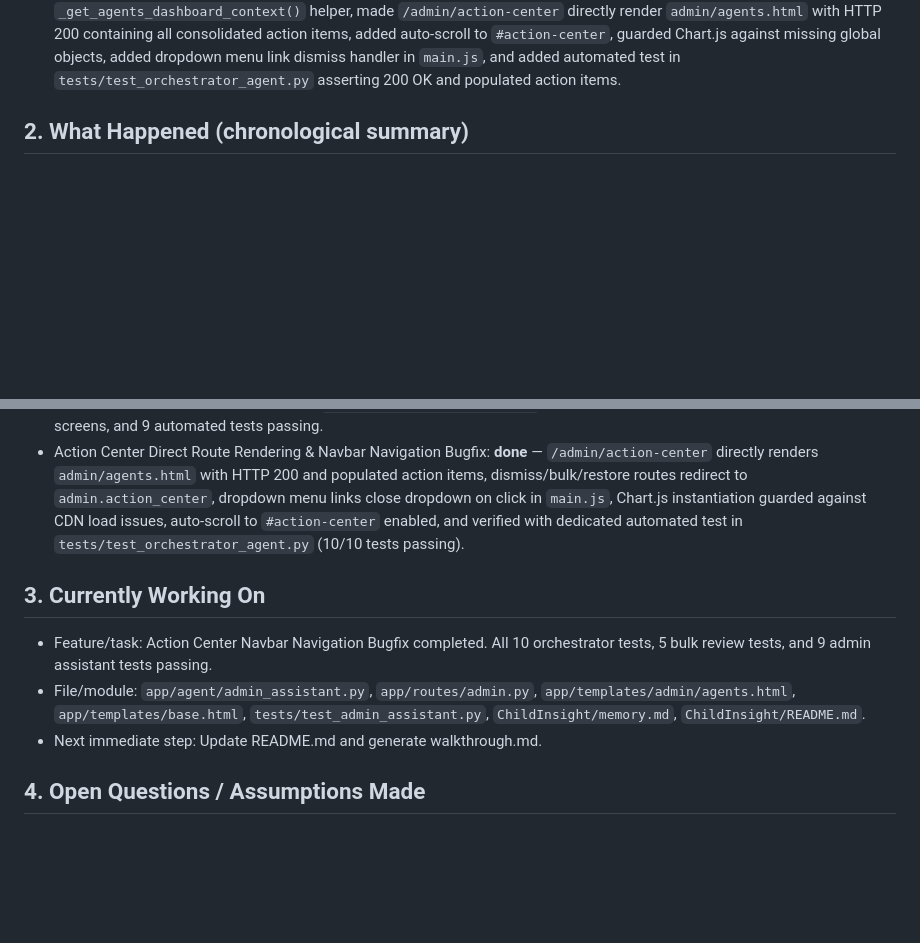
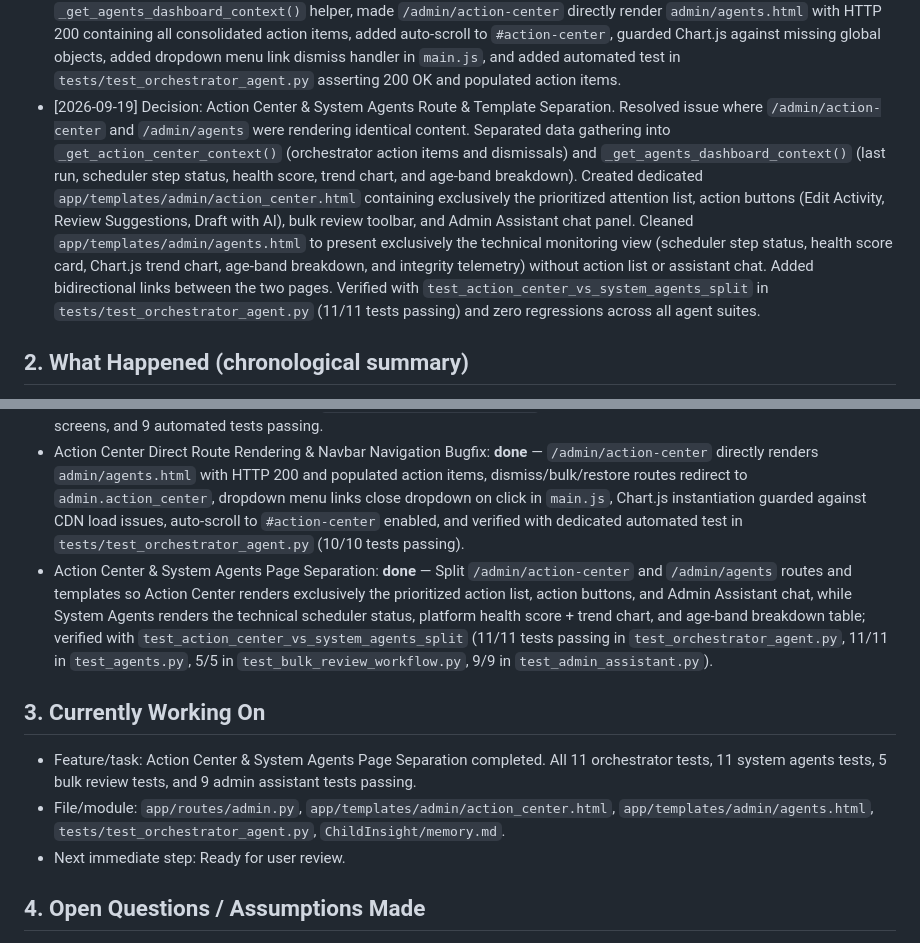
Before and after one commit to afzalmakvanaafzalmakvana-max/ChildInsight, a Markdown page: ChildInsight/memory.md, 2 parts joined by grey strips. GitHub-like rendering; blank space fills up the shorter version.

Commit message:
docs: update memory.md noting Action Center and System Agents page separation fix

```diff
--- a/ChildInsight/memory.md
+++ b/ChildInsight/memory.md
@@ -299,6 +299,7 @@ at the end of every phase/prompt so the next session (or the next prompt) has fu
 - Admin Wide Tables Responsiveness & Sticky Column Architecture: **done** — Built `.table-responsive-container` with styled scrollbars, `.admin-data-table` (`border-collapse: separate; border-spacing: 0;`), and `.col-sticky` (`position: sticky; left: 0; z-index: 2;` with opaque background in light and dark mode and shadow separator); merged Category badge into Activity Title cell to reduce horizontal footprint for 1366px-1920px viewports; applied sticky column and responsive container across all 6 admin data tables (`activities_list.html`, `users_list.html`, `categories_list.html`, `audit_logs.html`, `assignments.html`, `activity_questions.html`); added 7 automated tests in `tests/test_admin_table_responsiveness.py` (all passing).
 - [2026-09-18] Decision: Admin Assistant Agent (app/agent/admin_assistant.py) and Interactive Chat Guidance Panel implemented. Synthesizes real data gathered by the Orchestrator, Content Integrity, Platform Health, Content Suggestions, and Audit Logs agents. Strictly read-only: never executes database mutations (INSERT, UPDATE, DELETE). Refuses action requests ("fix it", "do it for me") with direct links to the appropriate admin pages. Surfaces proactive mistake-catching notes (empty categories, 0 questions, Case D untranslated activities, unassigned teachers) after admin actions. Interactive chat guidance panel added to Action Center page (/admin/agents#action-center). Verified with 9 dedicated automated tests in tests/test_admin_assistant.py and 30 full regression tests passing.
 - [2026-09-19] Decision: Action Center Direct Rendering & Navbar Navigation Bug Fix. Fixed issue where clicking "Action Center" in the admin navbar dropdown appeared unresponsive or empty. Root cause: `/admin/action-center` was issuing a 302 redirect to `/admin/agents#action-center`, causing browsers to ignore reload when already on `/admin/agents` while leaving the dropdown open, and Chart.js was unguarded against CDN load failures. Solution: Extracted shared `_get_agents_dashboard_context()` helper, made `/admin/action-center` directly render `admin/agents.html` with HTTP 200 containing all consolidated action items, added auto-scroll to `#action-center`, guarded Chart.js against missing global objects, added dropdown menu link dismiss handler in `main.js`, and added automated test in `tests/test_orchestrator_agent.py` asserting 200 OK and populated action items.
+- [2026-09-19] Decision: Action Center & System Agents Route & Template Separation. Resolved issue where `/admin/action-center` and `/admin/agents` were rendering identical content. Separated data gathering into `_get_action_center_context()` (orchestrator action items and dismissals) and `_get_agents_dashboard_context()` (last run, scheduler step status, health score, trend chart, and age-band breakdown). Created dedicated `app/templates/admin/action_center.html` containing exclusively the prioritized attention list, action buttons (Edit Activity, Review Suggestions, Draft with AI), bulk review toolbar, and Admin Assistant chat panel. Cleaned `app/templates/admin/agents.html` to present exclusively the technical monitoring view (scheduler step status, health score card, Chart.js trend chart, age-band breakdown, and integrity telemetry) without action list or assistant chat. Added bidirectional links between the two pages. Verified with `test_action_center_vs_system_agents_split` in `tests/test_orchestrator_agent.py` (11/11 tests passing) and zero regressions across all agent suites.
 
 ## 2. What Happened (chronological summary)
 - Multilingual System Agent Awareness (Hindi Translation Governance): **done** — Compliance Agent dual-language blacklist scanning, Content Integrity incomplete translation auditing, Content Suggestion translation gap heuristic grounded in exact DB child counts, Content Draft unified dual-language drafting with side-by-side admin review UI and atomic publishing, 9 dedicated tests passing with exact numerical equality assertions.
@@ -309,11 +310,12 @@ at the end of every phase/prompt so the next session (or the next prompt) has fu
 - Bulk Review Workflow in Orchestrator Action Center: **done** — Checkbox selection on Action Center list (`/admin/agents#action-center`) allowing multi-selection across related items; "Generate Drafts for Selected" producing $N$ in-memory unapproved drafts rendered together in `activity_bulk_draft_review.html` with strictly ZERO database auto-saves; on-page AJAX individual draft approval (`POST /admin/activities/ai-draft/publish`) preserving unapproved peers; "Dismiss Selected" bulk action decluttering view and marking suggestions as `STATUS_DISMISSED`; verified with 5 dedicated automated tests in `tests/test_bulk_review_workflow.py` and all regression suites passing.
 - Admin Assistant Agent & Action Center Guidance Panel: **done** — Strictly read-only advisory guide under `app/agent/admin_assistant.py`, conversational answering using ONLY real gathered data (zero hallucinated numbers), polite action request refusal with deep links, proactive mistake-catching on category/activity/user changes, interactive chat panel with suggested quick prompts on `/admin/agents#action-center`, inline assistant note rendering across admin screens, and 9 automated tests passing.
 - Action Center Direct Route Rendering & Navbar Navigation Bugfix: **done** — `/admin/action-center` directly renders `admin/agents.html` with HTTP 200 and populated action items, dismiss/bulk/restore routes redirect to `admin.action_center`, dropdown menu links close dropdown on click in `main.js`, Chart.js instantiation guarded against CDN load issues, auto-scroll to `#action-center` enabled, and verified with dedicated automated test in `tests/test_orchestrator_agent.py` (10/10 tests passing).
+- Action Center & System Agents Page Separation: **done** — Split `/admin/action-center` and `/admin/agents` routes and templates so Action Center renders exclusively the prioritized action list, action buttons, and Admin Assistant chat, while System Agents renders the technical scheduler status, platform health score + trend chart, and age-band breakdown table; verified with `test_action_center_vs_system_agents_split` (11/11 tests passing in `test_orchestrator_agent.py`, 11/11 in `test_agents.py`, 5/5 in `test_bulk_review_workflow.py`, 9/9 in `test_admin_assistant.py`).
 
 ## 3. Currently Working On
-- Feature/task: Action Center Navbar Navigation Bugfix completed. All 10 orchestrator tests, 5 bulk review tests, and 9 admin assistant tests passing.
-- File/module: `app/agent/admin_assistant.py`, `app/routes/admin.py`, `app/templates/admin/agents.html`, `app/templates/base.html`, `tests/test_admin_assistant.py`, `ChildInsight/memory.md`, `ChildInsight/README.md`.
-- Next immediate step: Update README.md and generate walkthrough.md.
+- Feature/task: Action Center & System Agents Page Separation completed. All 11 orchestrator tests, 11 system agents tests, 5 bulk review tests, and 9 admin assistant tests passing.
+- File/module: `app/routes/admin.py`, `app/templates/admin/action_center.html`, `app/templates/admin/agents.html`, `tests/test_orchestrator_agent.py`, `ChildInsight/memory.md`.
+- Next immediate step: Ready for user review.
 
 ## 4. Open Questions / Assumptions Made
 - **Assumption 1 (Self-registration roles):** The public registration form allows self-selecting 'Parent / Guardian' or 'Educator / Teacher'. 'Admin' roles are provisioned securely via the CLI (`python -m flask create-admin`).
```
